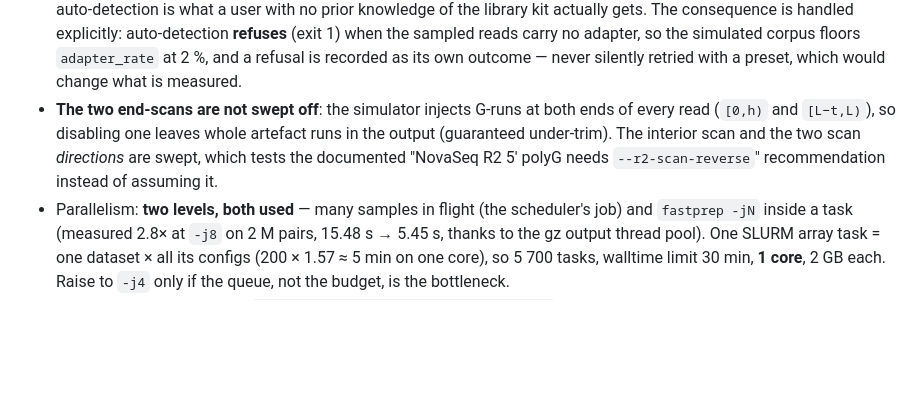
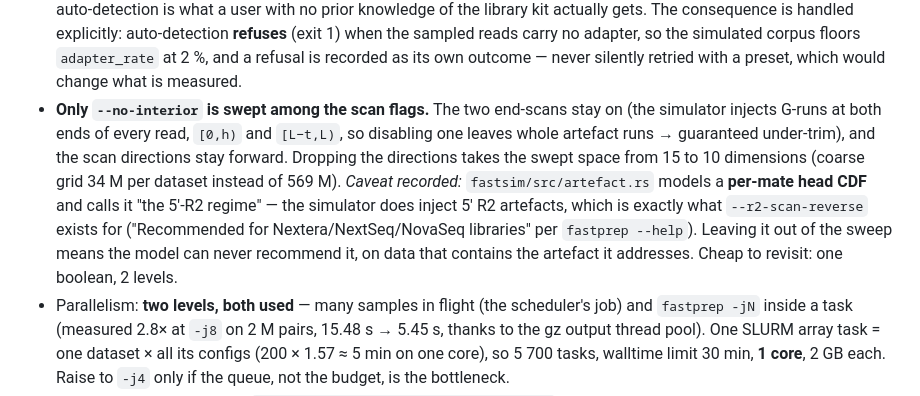
Before and after one commit to RaphaelRibes/FastSuite, a Markdown page: docs/PLAN-ML.md, the part around the change. Rendered like a GitHub page; blank space fills up the shorter version.

Commit message:
sweep: only --no-interior among the scan flags (10 dimensions)
End-scans stay on (the simulator injects G-runs at both ends, so
disabling one guarantees under-trim) and the scan directions are no
longer varied. Coarse grid drops from 569M to 34M combinations per
dataset; sampled design unchanged at 200/dataset = 1.14M evaluations.

Recorded caveat: fastsim models a per-mate head CDF documented as 'the
5'-R2 regime', i.e. it does inject 5' R2 artefacts, and --r2-scan-reverse
is what fastprep's help recommends for them. Not sweeping it means the
model can never recommend it; re-adding is one boolean.

```diff
--- a/docs/PLAN-ML.md
+++ b/docs/PLAN-ML.md
@@ -367,11 +367,18 @@ artefact dimension spanning its range.
   the sampled reads carry no adapter, so the simulated corpus floors
   `adapter_rate` at 2 %, and a refusal is recorded as its own outcome — never
   silently retried with a preset, which would change what is measured.
-* **The two end-scans are not swept off**: the simulator injects G-runs at both
-  ends of every read (`[0,h)` and `[L−t,L)`), so disabling one leaves whole
-  artefact runs in the output (guaranteed under-trim). The interior scan and the
-  two scan *directions* are swept, which tests the documented "NovaSeq R2 5′
-  polyG needs `--r2-scan-reverse`" recommendation instead of assuming it.
+* **Only `--no-interior` is swept among the scan flags.** The two end-scans stay
+  on (the simulator injects G-runs at both ends of every read, `[0,h)` and
+  `[L−t,L)`, so disabling one leaves whole artefact runs → guaranteed
+  under-trim), and the scan directions stay forward. Dropping the directions
+  takes the swept space from 15 to 10 dimensions (coarse grid 34 M per dataset
+  instead of 569 M).
+  *Caveat recorded:* `fastsim/src/artefact.rs` models a **per-mate head CDF** and
+  calls it "the 5′-R2 regime" — the simulator does inject 5′ R2 artefacts, which
+  is exactly what `--r2-scan-reverse` exists for ("Recommended for
+  Nextera/NextSeq/NovaSeq libraries" per `fastprep --help`). Leaving it out of
+  the sweep means the model can never recommend it, on data that contains the
+  artefact it addresses. Cheap to revisit: one boolean, 2 levels.
 * Parallelism: **two levels, both used** — many samples in flight (the
   scheduler's job) and `fastprep -jN` inside a task (measured 2.8× at `-j8` on
   2 M pairs, 15.48 s → 5.45 s, thanks to the gz output thread pool). One SLURM array task = one dataset × all its
```
